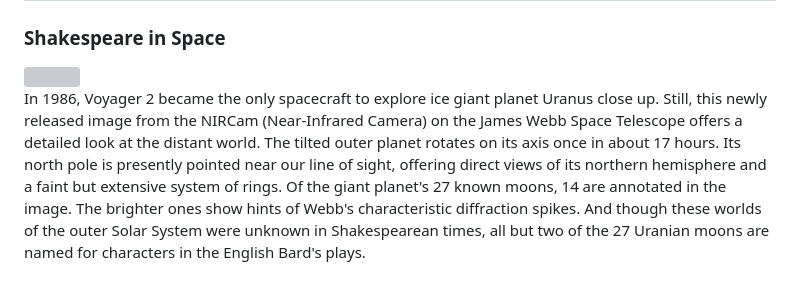
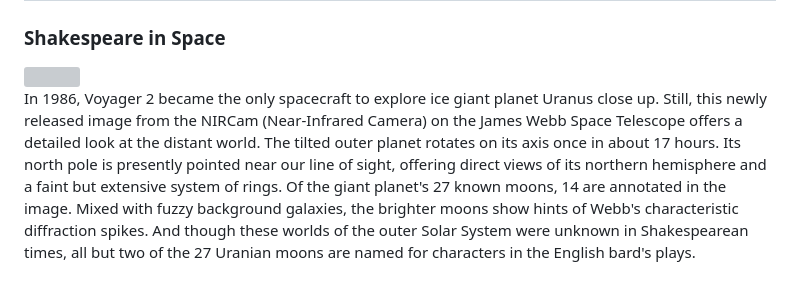
Before and after one commit to Kl0ven/Kl0ven, a Markdown page: README.md, the part around the change. Rendered like a GitHub page; grey boxes are pictures that could not be loaded.

Commit message:
Automated publish: Fri Dec 29 18:01:26 UTC 2023 3fa152af96604190f8cb63e488222a12beef4232

```diff
--- a/README.md
+++ b/README.md
@@ -64,4 +64,4 @@
  <img class="fit-picture" src="https://apod.nasa.gov/apod/image/2312/STScI-UranusJWSTcrop.png"">
 
 
-<p style="text-align: justify;">In 1986, Voyager 2 became the only spacecraft to explore ice giant planet Uranus close up. Still, this newly released image from the NIRCam (Near-Infrared Camera) on the James Webb Space Telescope offers a detailed look at the distant world. The tilted outer planet rotates on its axis once in about 17 hours. Its north pole is presently pointed near our line of sight, offering direct views of its northern hemisphere and a faint but extensive system of rings. Of the giant planet&#39;s 27 known moons, 14 are annotated in the image. The brighter ones show hints of Webb&#39;s characteristic diffraction spikes. And though these worlds of the outer Solar System were unknown in Shakespearean times, all but two of the 27 Uranian moons are named for characters in the English Bard&#39;s plays.</p>
+<p style="text-align: justify;">In 1986, Voyager 2 became the only spacecraft to explore ice giant planet Uranus close up. Still, this newly released image from the NIRCam (Near-Infrared Camera) on the James Webb Space Telescope offers a detailed look at the distant world. The tilted outer planet rotates on its axis once in about 17 hours. Its north pole is presently pointed near our line of sight, offering direct views of its northern hemisphere and a faint but extensive system of rings. Of the giant planet&#39;s 27 known moons, 14 are annotated in the image. Mixed with fuzzy background galaxies, the brighter moons show hints of Webb&#39;s characteristic diffraction spikes. And though these worlds of the outer Solar System were unknown in Shakespearean times, all but two of the 27 Uranian moons are named for characters in the English bard&#39;s plays.</p>
```
